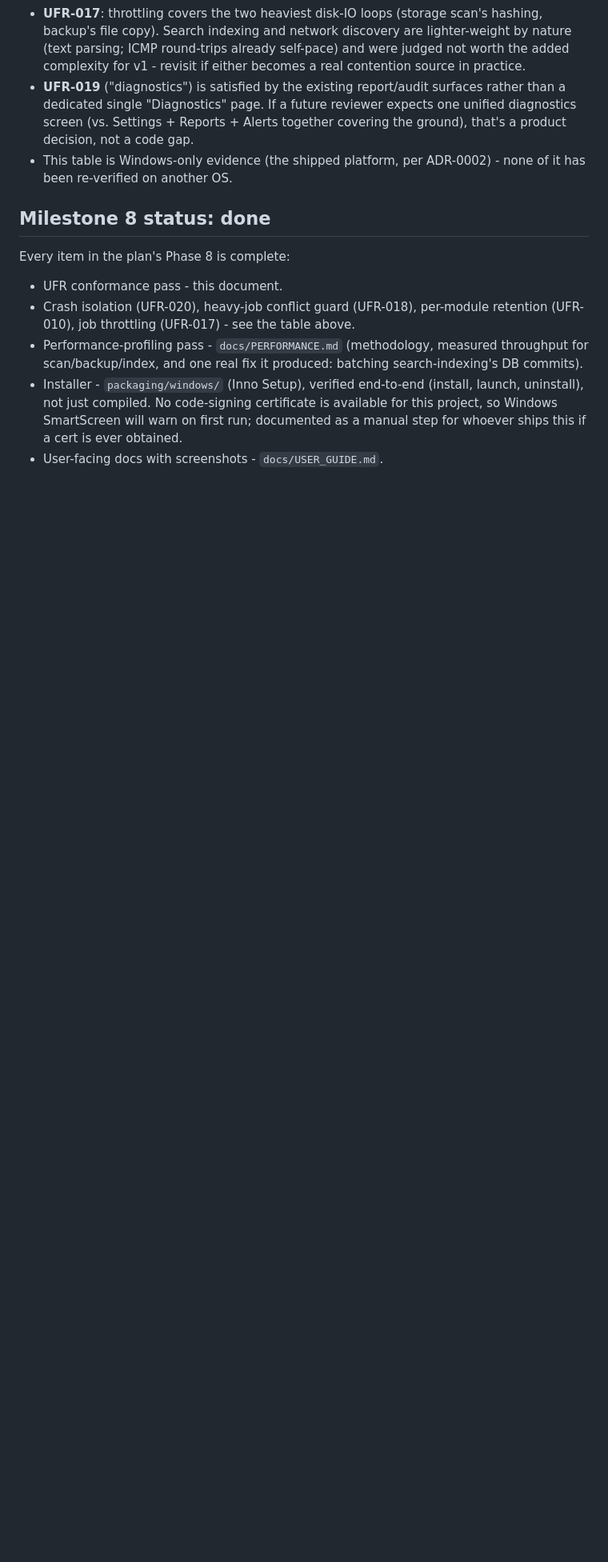
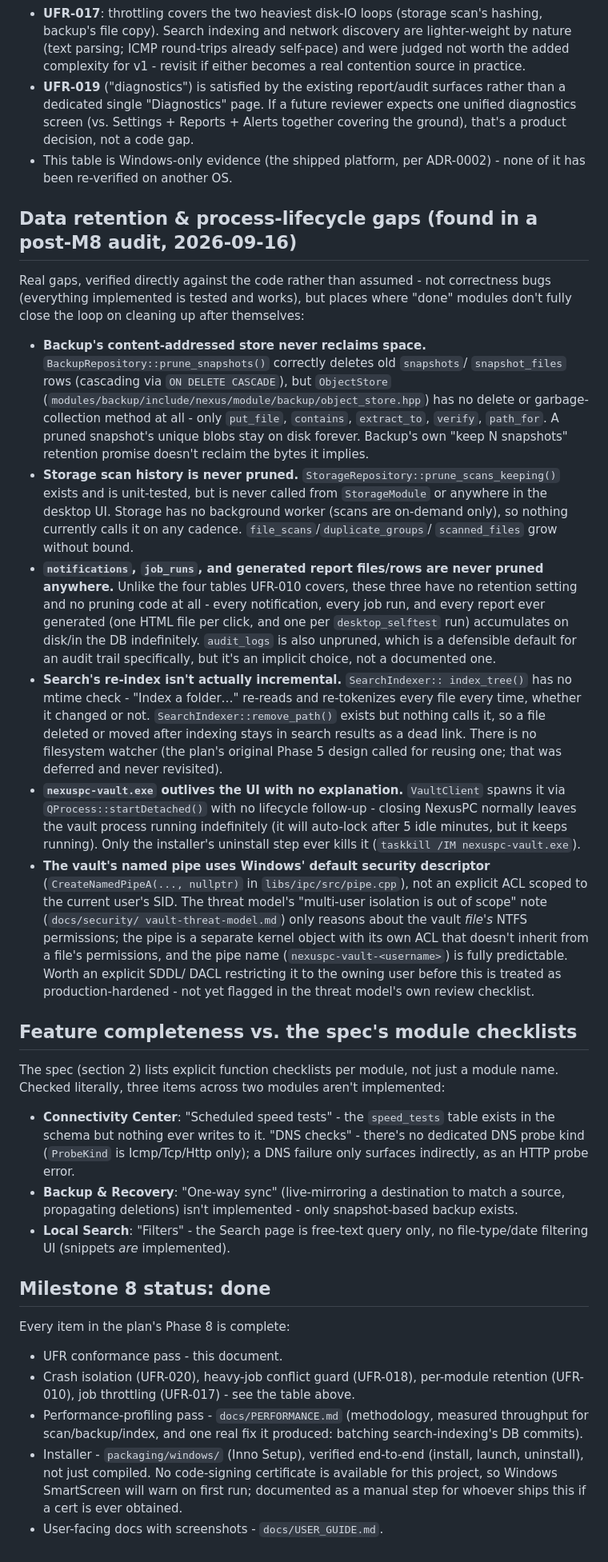
Before and after one commit to Manjahi/Nexus, a Markdown page: docs/UFR_CONFORMANCE.md, the part around one of its changes. Shown at 80% size. Rendered like a GitHub page; blank space fills up the shorter version.

Commit message:
docs(audit): document data-retention, security, and completeness gaps
Post-M8 review found real gaps that weren't previously written down:
backup's CAS store never reclaims pruned snapshot blobs, storage's
prune_scans_keeping() exists but nothing calls it, notifications/
job_runs/reports have no retention at all, search has no incremental
re-index or delete-tracking, the vault process has no lifecycle
management once spawned, and its named pipe uses a default (not
explicit) security descriptor. Also documents feature-completeness
gaps against the spec's own module checklists (dead speed_tests
schema, no DNS probe kind, no one-way sync, no search filter UI).

None of this is a correctness regression - all 22 ctest suites stay
green - these are scope/lifecycle gaps now tracked for follow-up.

```diff
--- a/docs/UFR_CONFORMANCE.md
+++ b/docs/UFR_CONFORMANCE.md
@@ -53,6 +59,75 @@ referenced files have since changed.
 - This table is Windows-only evidence (the shipped platform, per
   ADR-0002) - none of it has been re-verified on another OS.
 
+## Data retention & process-lifecycle gaps (found in a post-M8 audit, 2026-09-16)
+
+Real gaps, verified directly against the code rather than assumed - not
+correctness bugs (everything implemented is tested and works), but places
+where "done" modules don't fully close the loop on cleaning up after
+themselves:
+
+- **Backup's content-addressed store never reclaims space.**
+  `BackupRepository::prune_snapshots()` correctly deletes old `snapshots`/
+  `snapshot_files` rows (cascading via `ON DELETE CASCADE`), but
+  `ObjectStore` (`modules/backup/include/nexus/module/backup/object_store.hpp`)
+  has no delete or garbage-collection method at all - only `put_file`,
+  `contains`, `extract_to`, `verify`, `path_for`. A pruned snapshot's unique
+  blobs stay on disk forever. Backup's own "keep N snapshots" retention
+  promise doesn't reclaim the bytes it implies.
+- **Storage scan history is never pruned.**
+  `StorageRepository::prune_scans_keeping()` exists and is unit-tested, but
+  is never called from `StorageModule` or anywhere in the desktop UI.
+  Storage has no background worker (scans are on-demand only), so nothing
+  currently calls it on any cadence. `file_scans`/`duplicate_groups`/
+  `scanned_files` grow without bound.
+- **`notifications`, `job_runs`, and generated report files/rows are never
+  pruned anywhere.** Unlike the four tables UFR-010 covers, these three have
+  no retention setting and no pruning code at all - every notification,
+  every job run, and every report ever generated (one HTML file per click,
+  and one per `desktop_selftest` run) accumulates on disk/in the DB
+  indefinitely. `audit_logs` is also unpruned, which is a defensible default
+  for an audit trail specifically, but it's an implicit choice, not a
+  documented one.
+- **Search's re-index isn't actually incremental.** `SearchIndexer::
+  index_tree()` has no mtime check - "Index a folder…" re-reads and
+  re-tokenizes every file every time, whether it changed or not.
+  `SearchIndexer::remove_path()` exists but nothing calls it, so a file
+  deleted or moved after indexing stays in search results as a dead link.
+  There is no filesystem watcher (the plan's original Phase 5 design
+  called for reusing one; that was deferred and never revisited).
+- **`nexuspc-vault.exe` outlives the UI with no explanation.** `VaultClient`
+  spawns it via `QProcess::startDetached()` with no lifecycle follow-up -
+  closing NexusPC normally leaves the vault process running indefinitely
+  (it will auto-lock after 5 idle minutes, but it keeps running). Only the
+  installer's uninstall step ever kills it (`taskkill /IM nexuspc-vault.exe`).
+- **The vault's named pipe uses Windows' default security descriptor**
+  (`CreateNamedPipeA(..., nullptr)` in `libs/ipc/src/pipe.cpp`), not an
+  explicit ACL scoped to the current user's SID. The threat model's
+  "multi-user isolation is out of scope" note (`docs/security/
+  vault-threat-model.md`) only reasons about the vault *file's* NTFS
+  permissions; the pipe is a separate kernel object with its own ACL that
+  doesn't inherit from a file's permissions, and the pipe name
+  (`nexuspc-vault-<username>`) is fully predictable. Worth an explicit SDDL/
+  DACL restricting it to the owning user before this is treated as
+  production-hardened - not yet flagged in the threat model's own review
+  checklist.
+
+## Feature completeness vs. the spec's module checklists
+
+The spec (section 2) lists explicit function checklists per module, not
+just a module name. Checked literally, three items across two modules
+aren't implemented:
+
+- **Connectivity Center**: "Scheduled speed tests" - the `speed_tests` table
+  exists in the schema but nothing ever writes to it. "DNS checks" - there's
+  no dedicated DNS probe kind (`ProbeKind` is Icmp/Tcp/Http only); a DNS
+  failure only surfaces indirectly, as an HTTP probe error.
+- **Backup & Recovery**: "One-way sync" (live-mirroring a destination to
+  match a source, propagating deletions) isn't implemented - only
+  snapshot-based backup exists.
+- **Local Search**: "Filters" - the Search page is free-text query only, no
+  file-type/date filtering UI (snippets *are* implemented).
+
 ## Milestone 8 status: done
 
 Every item in the plan's Phase 8 is complete:
```
Also changed, not shown: other parts of docs/UFR_CONFORMANCE.md (+7 -1 lines).
